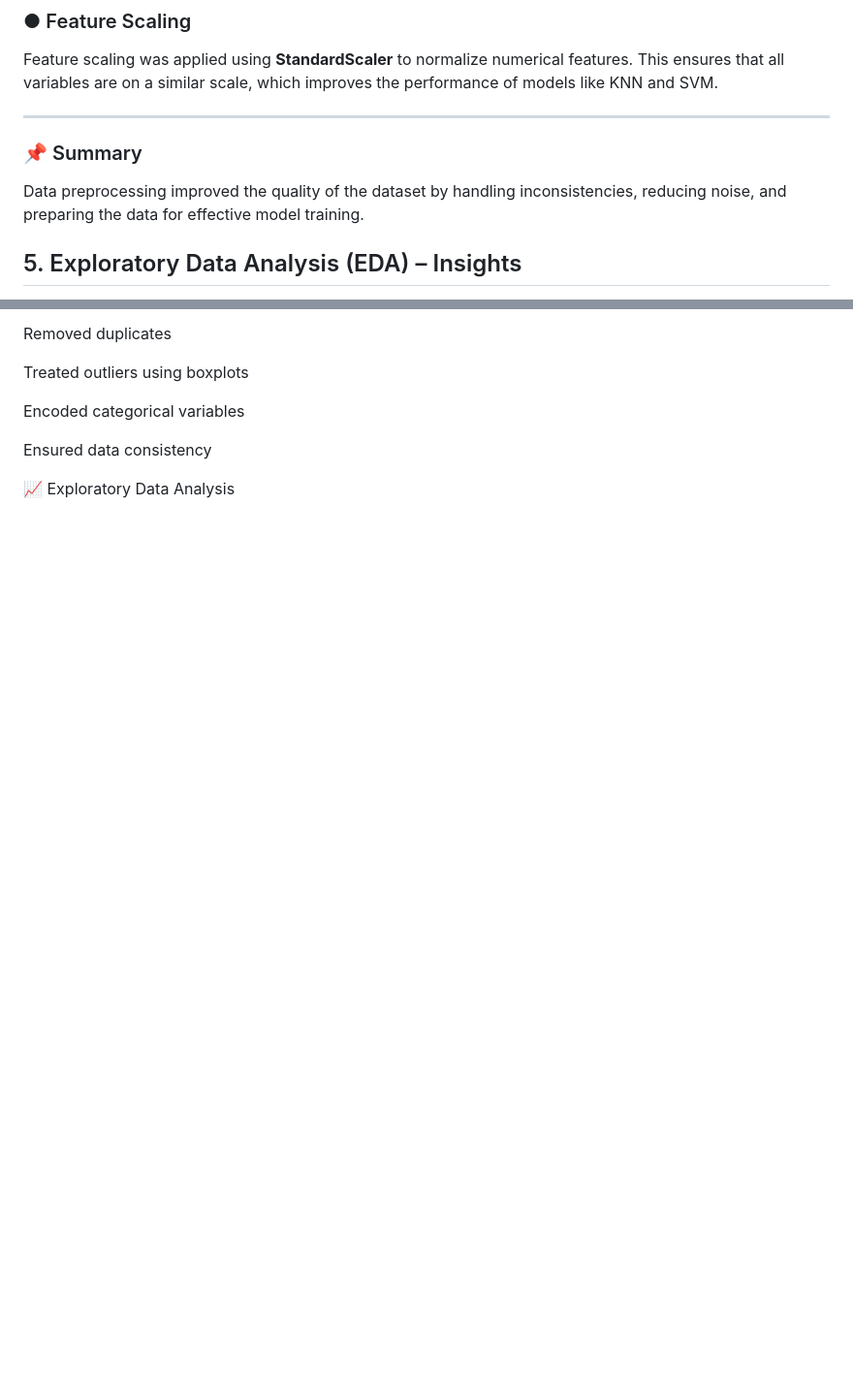
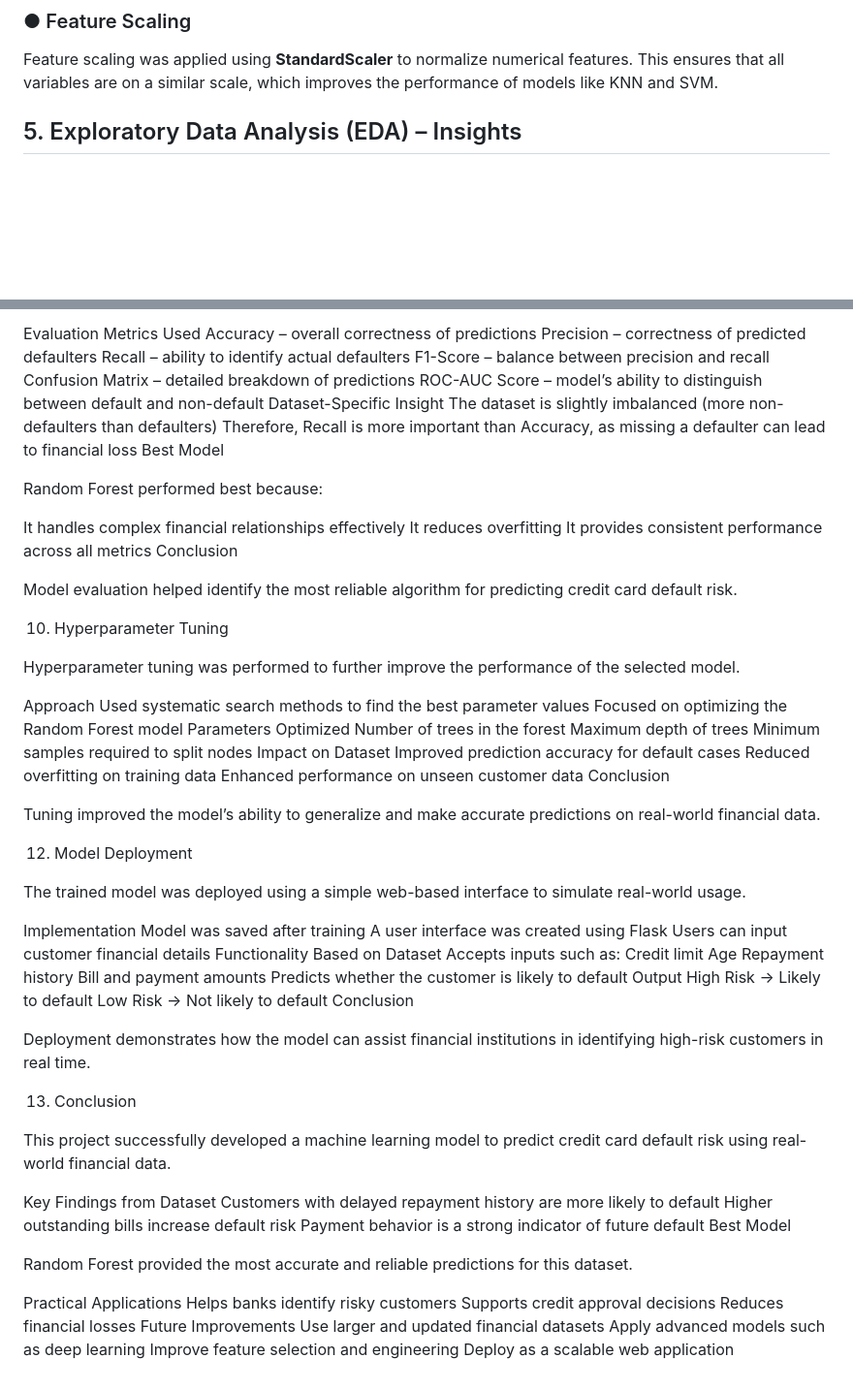
Before and after one commit to jincyjos22/Credit-Card-Default-Prediction-Using-Machine-Learning, a Markdown page: README.md, 2 parts joined by grey strips. Shown at 97% size. Rendered like a GitHub page; blank space fills up the shorter version.

```diff
--- a/README.md
+++ b/README.md
@@ -121,11 +121,6 @@ This helps capture overall payment behavior of customers more effectively.
 Feature scaling was applied using **StandardScaler** to normalize numerical features.
 This ensures that all variables are on a similar scale, which improves the performance of models like KNN and SVM.
 
----
-
-### 📌 Summary
-
-Data preprocessing improved the quality of the dataset by handling inconsistencies, reducing noise, and preparing the data for effective model training.
 
 
 ## 5. Exploratory Data Analysis (EDA) – Insights
@@ -240,10 +277,84 @@ Handled missing values
 
-Removed duplicates
+Evaluation Metrics Used
+Accuracy – overall correctness of predictions
+Precision – correctness of predicted defaulters
+Recall – ability to identify actual defaulters
+F1-Score – balance between precision and recall
+Confusion Matrix – detailed breakdown of predictions
+ROC-AUC Score – model’s ability to distinguish between default and non-default
+Dataset-Specific Insight
+The dataset is slightly imbalanced (more non-defaulters than defaulters)
+Therefore, Recall is more important than Accuracy, as missing a defaulter can lead to financial loss
+Best Model
 
-Treated outliers using boxplots
+Random Forest performed best because:
 
-Encoded categorical variables
+It handles complex financial relationships effectively
+It reduces overfitting
+It provides consistent performance across all metrics
+Conclusion
 
-Ensured data consistency
+Model evaluation helped identify the most reliable algorithm for predicting credit card default risk.
 
-📈 Exploratory Data Analysis
+10. Hyperparameter Tuning
+
+Hyperparameter tuning was performed to further improve the performance of the selected model.
+
+Approach
+Used systematic search methods to find the best parameter values
+Focused on optimizing the Random Forest model
+Parameters Optimized
+Number of trees in the forest
+Maximum depth of trees
+Minimum samples required to split nodes
+Impact on Dataset
+Improved prediction accuracy for default cases
+Reduced overfitting on training data
+Enhanced performance on unseen customer data
+Conclusion
+
+Tuning improved the model’s ability to generalize and make accurate predictions on real-world financial data.
+
+12. Model Deployment
+
+The trained model was deployed using a simple web-based interface to simulate real-world usage.
+
+Implementation
+Model was saved after training
+A user interface was created using Flask
+Users can input customer financial details
+Functionality Based on Dataset
+Accepts inputs such as:
+Credit limit
+Age
+Repayment history
+Bill and payment amounts
+Predicts whether the customer is likely to default
+Output
+High Risk → Likely to default
+Low Risk → Not likely to default
+Conclusion
+
+Deployment demonstrates how the model can assist financial institutions in identifying high-risk customers in real time.
+
+13. Conclusion
+
+This project successfully developed a machine learning model to predict credit card default risk using real-world financial data.
+
+Key Findings from Dataset
+Customers with delayed repayment history are more likely to default
+Higher outstanding bills increase default risk
+Payment behavior is a strong indicator of future default
+Best Model
+
+Random Forest provided the most accurate and reliable predictions for this dataset.
+
+Practical Applications
+Helps banks identify risky customers
+Supports credit approval decisions
+Reduces financial losses
+Future Improvements
+Use larger and updated financial datasets
+Apply advanced models such as deep learning
+Improve feature selection and engineering
+Deploy as a scalable web application
```
Also changed, not shown: other parts of README.md (+53 -11 lines).
